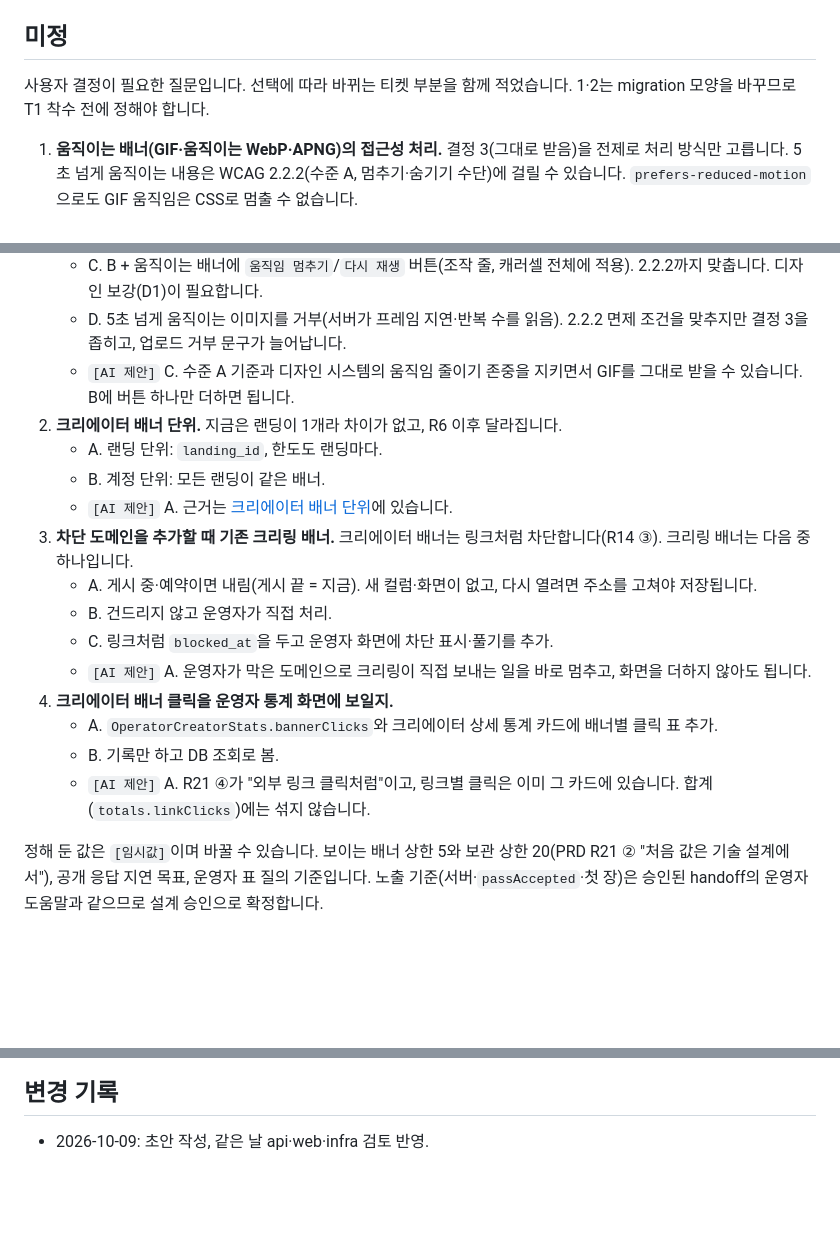
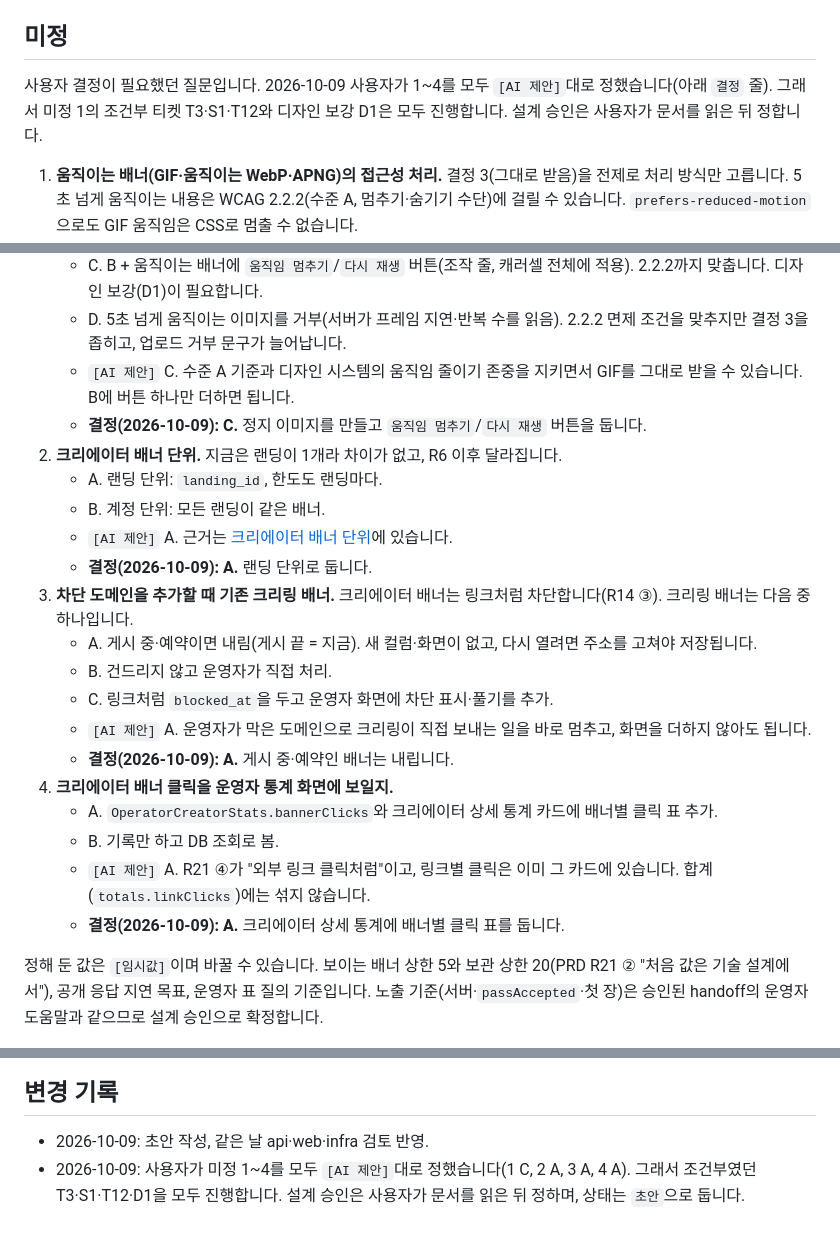
Before and after one commit to ai-worker-lab/crelink, a Markdown page: docs/specs/crelink-ad-banner.md, 3 parts joined by grey strips. Rendered like a GitHub page; blank space fills up the shorter version.

Commit message:
docs(specs): 광고 블록 설계 미정 1~4 사용자 결정 반영 (docs/work/orchestrator/0065-ad-banner-block-design-spec.md)

```diff
--- a/docs/specs/crelink-ad-banner.md
+++ b/docs/specs/crelink-ad-banner.md
@@ -666,7 +666,7 @@ ORDER BY b.sort_order, b.created_at
 
 ## 미정
 
-사용자 결정이 필요한 질문입니다. 선택에 따라 바뀌는 티켓 부분을 함께 적었습니다. 1·2는 migration 모양을 바꾸므로 T1 착수 전에 정해야 합니다.
+사용자 결정이 필요했던 질문입니다. 2026-10-09 사용자가 1~4를 모두 `[AI 제안]`대로 정했습니다(아래 `결정` 줄). 그래서 미정 1의 조건부 티켓 T3·S1·T12와 디자인 보강 D1은 모두 진행합니다. 설계 승인은 사용자가 문서를 읽은 뒤 정합니다.
 
 1. **움직이는 배너(GIF·움직이는 WebP·APNG)의 접근성 처리.** 결정 3(그대로 받음)을 전제로 처리 방식만 고릅니다. 5초 넘게 움직이는 내용은 WCAG 2.2.2(수준 A, 멈추기·숨기기 수단)에 걸릴 수 있습니다. `prefers-reduced-motion`으로도 GIF 움직임은 CSS로 멈출 수 없습니다.
    - A. 처리 없음: 비용 0. 2.2.2와 움직임 줄이기 설정 위반 위험이 그대로 남습니다. T3·T12·S1이 빠집니다.
@@ -674,19 +674,23 @@ ORDER BY b.sort_order, b.created_at
    - C. B + 움직이는 배너에 `움직임 멈추기`/`다시 재생` 버튼(조작 줄, 캐러셀 전체에 적용). 2.2.2까지 맞춥니다. 디자인 보강(D1)이 필요합니다.
    - D. 5초 넘게 움직이는 이미지를 거부(서버가 프레임 지연·반복 수를 읽음). 2.2.2 면제 조건을 맞추지만 결정 3을 좁히고, 업로드 거부 문구가 늘어납니다.
    - `[AI 제안]` C. 수준 A 기준과 디자인 시스템의 움직임 줄이기 존중을 지키면서 GIF를 그대로 받을 수 있습니다. B에 버튼 하나만 더하면 됩니다.
+   - **결정(2026-10-09): C.** 정지 이미지를 만들고 `움직임 멈추기`/`다시 재생` 버튼을 둡니다.
 2. **크리에이터 배너 단위.** 지금은 랜딩이 1개라 차이가 없고, R6 이후 달라집니다.
    - A. 랜딩 단위: `landing_id`, 한도도 랜딩마다.
    - B. 계정 단위: 모든 랜딩이 같은 배너.
    - `[AI 제안]` A. 근거는 [크리에이터 배너 단위](#크리에이터-배너-단위-ai-제안)에 있습니다.
+   - **결정(2026-10-09): A.** 랜딩 단위로 둡니다.
 3. **차단 도메인을 추가할 때 기존 크리링 배너.** 크리에이터 배너는 링크처럼 차단합니다(R14 ③). 크리링 배너는 다음 중 하나입니다.
    - A. 게시 중·예약이면 내림(게시 끝 = 지금). 새 컬럼·화면이 없고, 다시 열려면 주소를 고쳐야 저장됩니다.
    - B. 건드리지 않고 운영자가 직접 처리.
    - C. 링크처럼 `blocked_at`을 두고 운영자 화면에 차단 표시·풀기를 추가.
    - `[AI 제안]` A. 운영자가 막은 도메인으로 크리링이 직접 보내는 일을 바로 멈추고, 화면을 더하지 않아도 됩니다.
+   - **결정(2026-10-09): A.** 게시 중·예약인 배너는 내립니다.
 4. **크리에이터 배너 클릭을 운영자 통계 화면에 보일지.**
    - A. `OperatorCreatorStats.bannerClicks`와 크리에이터 상세 통계 카드에 배너별 클릭 표 추가.
    - B. 기록만 하고 DB 조회로 봄.
    - `[AI 제안]` A. R21 ④가 "외부 링크 클릭처럼"이고, 링크별 클릭은 이미 그 카드에 있습니다. 합계(`totals.linkClicks`)에는 섞지 않습니다.
+   - **결정(2026-10-09): A.** 크리에이터 상세 통계에 배너별 클릭 표를 둡니다.
 
 정해 둔 값은 `[임시값]`이며 바꿀 수 있습니다. 보이는 배너 상한 5와 보관 상한 20(PRD R21 ② "처음 값은 기술 설계에서"), 공개 응답 지연 목표, 운영자 표 질의 기준입니다. 노출 기준(서버·`passAccepted`·첫 장)은 승인된 handoff의 운영자 도움말과 같으므로 설계 승인으로 확정합니다.
 
@@ -768,3 +772,4 @@ ORDER BY b.sort_order, b.created_at
 ## 변경 기록
 
 - 2026-10-09: 초안 작성, 같은 날 api·web·infra 검토 반영.
+- 2026-10-09: 사용자가 미정 1~4를 모두 `[AI 제안]`대로 정했습니다(1 C, 2 A, 3 A, 4 A). 그래서 조건부였던 T3·S1·T12·D1을 모두 진행합니다. 설계 승인은 사용자가 문서를 읽은 뒤 정하며, 상태는 `초안`으로 둡니다.
```
Also changed, not shown: CHANGELOGS.md (+1 -0 lines), 1 other file.
